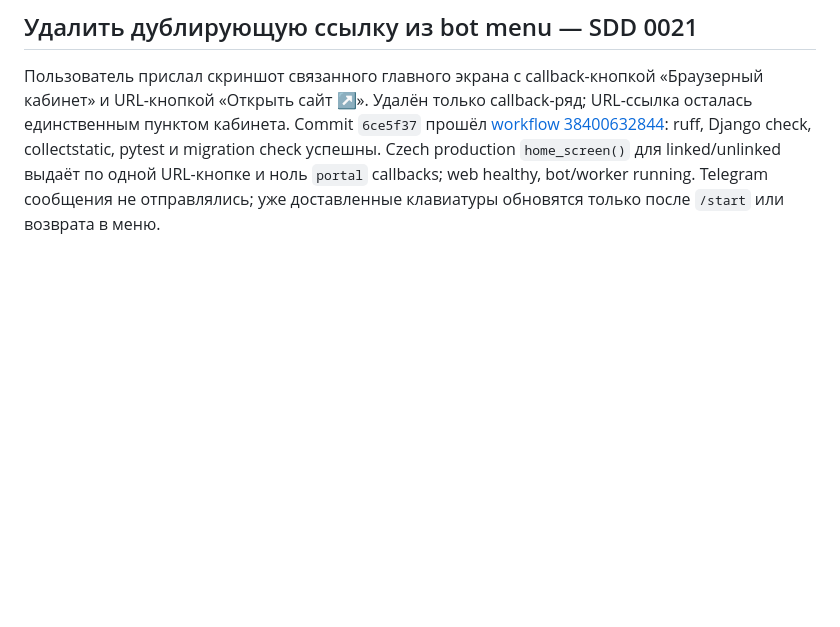
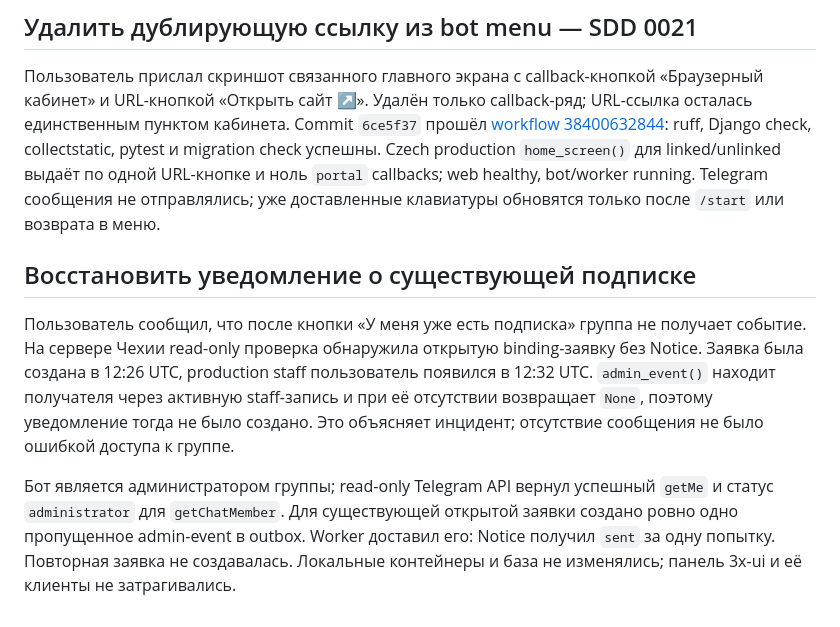
Before and after one commit to mkudmi/hope, a Markdown page: docs/research/2026-10-13.md, the part around the change. Rendered like a GitHub page; blank space fills up the shorter version.

Commit message:
docs: add notification recovery details for existing subscription issue

```diff
--- a/docs/research/2026-10-13.md
+++ b/docs/research/2026-10-13.md
@@ -56,3 +56,19 @@ production `home_screen()` для linked/unlinked выдаёт по одной U
 `portal` callbacks; web healthy, bot/worker running. Telegram сообщения не
 отправлялись; уже доставленные клавиатуры обновятся только после `/start` или
 возврата в меню.
+
+## Восстановить уведомление о существующей подписке
+
+Пользователь сообщил, что после кнопки «У меня уже есть подписка» группа не
+получает событие. На сервере Чехии read-only проверка обнаружила открытую
+binding-заявку без Notice. Заявка была создана в 12:26 UTC, production staff
+пользователь появился в 12:32 UTC. `admin_event()` находит получателя через
+активную staff-запись и при её отсутствии возвращает `None`, поэтому уведомление
+тогда не было создано. Это объясняет инцидент; отсутствие сообщения не было
+ошибкой доступа к группе.
+
+Бот является администратором группы; read-only Telegram API вернул успешный
+`getMe` и статус `administrator` для `getChatMember`. Для существующей открытой
+заявки создано ровно одно пропущенное admin-event в outbox. Worker доставил его:
+Notice получил `sent` за одну попытку. Повторная заявка не создавалась. Локальные
+контейнеры и база не изменялись; панель 3x-ui и её клиенты не затрагивались.
```
